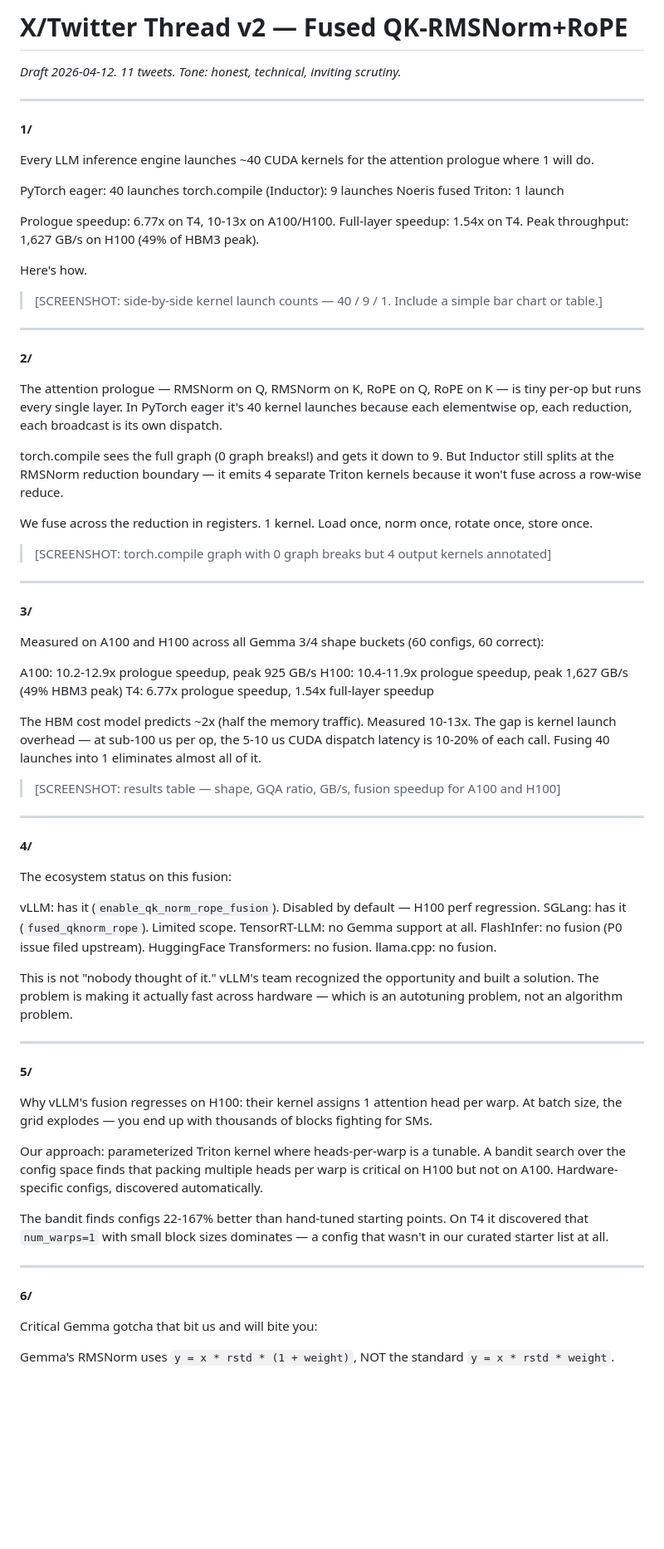
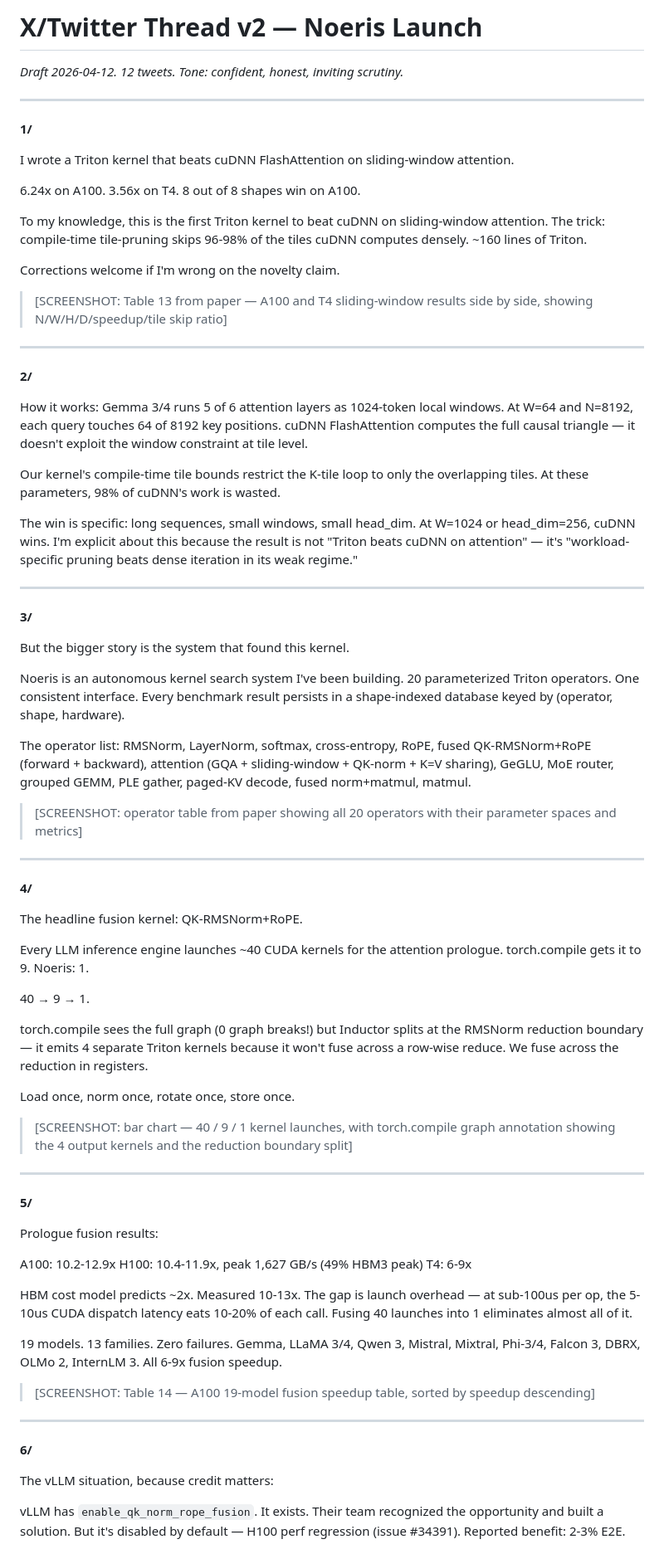
Before and after one commit to PwnKit-Labs/noeris, a Markdown page: docs/blog/x-thread-v2.md, the part around one of its changes. Shown at 83% size. Rendered like a GitHub page; blank space fills up the shorter version.

Commit message:
X thread v3: lead with 6.24x sliding-window win over cuDNN
12 tweets covering all results. Solo developer framing, honest
hedging, corrections invited. Screenshot markers at 6 points.

none

```diff
--- a/docs/blog/x-thread-v2.md
+++ b/docs/blog/x-thread-v2.md
@@ -1,81 +1,80 @@
-# X/Twitter Thread v2 — Fused QK-RMSNorm+RoPE
+# X/Twitter Thread v2 — Noeris Launch
 
-_Draft 2026-04-12. 11 tweets. Tone: honest, technical, inviting scrutiny._
+_Draft 2026-04-12. 12 tweets. Tone: confident, honest, inviting scrutiny._
 
 ---
 
 **1/**
 
-Every LLM inference engine launches ~40 CUDA kernels for the attention prologue where 1 will do.
+I wrote a Triton kernel that beats cuDNN FlashAttention on sliding-window attention.
 
-PyTorch eager: 40 launches
-torch.compile (Inductor): 9 launches
-Noeris fused Triton: 1 launch
+6.24x on A100. 3.56x on T4. 8 out of 8 shapes win on A100.
 
-Prologue speedup: 6.77x on T4, 10-13x on A100/H100.
-Full-layer speedup: 1.54x on T4.
-Peak throughput: 1,627 GB/s on H100 (49% of HBM3 peak).
+To my knowledge, this is the first Triton kernel to beat cuDNN on sliding-window attention. The trick: compile-time tile-pruning skips 96-98% of the tiles cuDNN computes densely. ~160 lines of Triton.
 
-Here's how.
+Corrections welcome if I'm wrong on the novelty claim.
 
-> [SCREENSHOT: side-by-side kernel launch counts — 40 / 9 / 1. Include a simple bar chart or table.]
+> [SCREENSHOT: Table 13 from paper — A100 and T4 sliding-window results side by side, showing N/W/H/D/speedup/tile skip ratio]
 
 ---
 
 **2/**
 
-The attention prologue — RMSNorm on Q, RMSNorm on K, RoPE on Q, RoPE on K — is tiny per-op but runs every single layer. In PyTorch eager it's 40 kernel launches because each elementwise op, each reduction, each broadcast is its own dispatch.
+How it works: Gemma 3/4 runs 5 of 6 attention layers as 1024-token local windows. At W=64 and N=8192, each query touches 64 of 8192 key positions. cuDNN FlashAttention computes the full causal triangle — it doesn't exploit the window constraint at tile level.
 
-torch.compile sees the full graph (0 graph breaks!) and gets it down to 9. But Inductor still splits at the RMSNorm reduction boundary — it emits 4 separate Triton kernels because it won't fuse across a row-wise reduce.
+Our kernel's compile-time tile bounds restrict the K-tile loop to only the overlapping tiles. At these parameters, 98% of cuDNN's work is wasted.
 
-We fuse across the reduction in registers. 1 kernel. Load once, norm once, rotate once, store once.
-
-> [SCREENSHOT: torch.compile graph with 0 graph breaks but 4 output kernels annotated]
+The win is specific: long sequences, small windows, small head_dim. At W=1024 or head_dim=256, cuDNN wins. I'm explicit about this because the result is not "Triton beats cuDNN on attention" — it's "workload-specific pruning beats dense iteration in its weak regime."
 
 ---
 
 **3/**
 
-Measured on A100 and H100 across all Gemma 3/4 shape buckets (60 configs, 60 correct):
+But the bigger story is the system that found this kernel.
 
-A100: 10.2-12.9x prologue speedup, peak 925 GB/s
-H100: 10.4-11.9x prologue speedup, peak 1,627 GB/s (49% HBM3 peak)
-T4: 6.77x prologue speedup, 1.54x full-layer speedup
+Noeris is an autonomous kernel search system I've been building. 20 parameterized Triton operators. One consistent interface. Every benchmark result persists in a shape-indexed database keyed by (operator, shape, hardware).
 
-The HBM cost model predicts ~2x (half the memory traffic). Measured 10-13x. The gap is kernel launch overhead — at sub-100 us per op, the 5-10 us CUDA dispatch latency is 10-20% of each call. Fusing 40 launches into 1 eliminates almost all of it.
+The operator list: RMSNorm, LayerNorm, softmax, cross-entropy, RoPE, fused QK-RMSNorm+RoPE (forward + backward), attention (GQA + sliding-window + QK-norm + K=V sharing), GeGLU, MoE router, grouped GEMM, PLE gather, paged-KV decode, fused norm+matmul, matmul.
 
-> [SCREENSHOT: results table — shape, GQA ratio, GB/s, fusion speedup for A100 and H100]
+> [SCREENSHOT: operator table from paper showing all 20 operators with their parameter spaces and metrics]
 
 ---
 
 **4/**
 
-The ecosystem status on this fusion:
+The headline fusion kernel: QK-RMSNorm+RoPE.
 
-vLLM: has it (`enable_qk_norm_rope_fusion`). Disabled by default — H100 perf regression.
-SGLang: has it (`fused_qknorm_rope`). Limited scope.
-TensorRT-LLM: no Gemma support at all.
-FlashInfer: no fusion (P0 issue filed upstream).
-HuggingFace Transformers: no fusion.
-llama.cpp: no fusion.
+Every LLM inference engine launches ~40 CUDA kernels for the attention prologue. torch.compile gets it to 9. Noeris: 1.
 
-This is not "nobody thought of it." vLLM's team recognized the opportunity and built a solution. The problem is making it actually fast across hardware — which is an autotuning problem, not an algorithm problem.
+40 → 9 → 1.
+
+torch.compile sees the full graph (0 graph breaks!) but Inductor splits at the RMSNorm reduction boundary — it emits 4 separate Triton kernels because it won't fuse across a row-wise reduce. We fuse across the reduction in registers.
+
+Load once, norm once, rotate once, store once.
+
+> [SCREENSHOT: bar chart — 40 / 9 / 1 kernel launches, with torch.compile graph annotation showing the 4 output kernels and the reduction boundary split]
 
 ---
 
 **5/**
 
-Why vLLM's fusion regresses on H100: their kernel assigns 1 attention head per warp. At batch size, the grid explodes — you end up with thousands of blocks fighting for SMs.
+Prologue fusion results:
 
-Our approach: parameterized Triton kernel where heads-per-warp is a tunable. A bandit search over the config space finds that packing multiple heads per warp is critical on H100 but not on A100. Hardware-specific configs, discovered automatically.
+A100: 10.2-12.9x
+H100: 10.4-11.9x, peak 1,627 GB/s (49% HBM3 peak)
+T4: 6-9x
 
-The bandit finds configs 22-167% better than hand-tuned starting points. On T4 it discovered that `num_warps=1` with small block sizes dominates — a config that wasn't in our curated starter list at all.
+HBM cost model predicts ~2x. Measured 10-13x. The gap is launch overhead — at sub-100us per op, the 5-10us CUDA dispatch latency eats 10-20% of each call. Fusing 40 launches into 1 eliminates almost all of it.
+
+19 models. 13 families. Zero failures. Gemma, LLaMA 3/4, Qwen 3, Mistral, Mixtral, Phi-3/4, Falcon 3, DBRX, OLMo 2, InternLM 3. All 6-9x fusion speedup.
+
+> [SCREENSHOT: Table 14 — A100 19-model fusion speedup table, sorted by speedup descending]
 
 ---
 
 **6/**
 
-Critical Gemma gotcha that bit us and will bite you:
+The vLLM situation, because credit matters:
 
-Gemma's RMSNorm uses `y = x * rstd * (1 + weight)`, NOT the standard `y = x * rstd * weight`.
+vLLM has `enable_qk_norm_rope_fusion`. It exists. Their team recognized the opportunity and built a solution. But it's disabled by default — H100 perf regression (issue #34391). Reported benefit: 2-3% E2E.
 
```
Also changed, not shown: other parts of docs/blog/x-thread-v2.md (+43 -31 lines).
